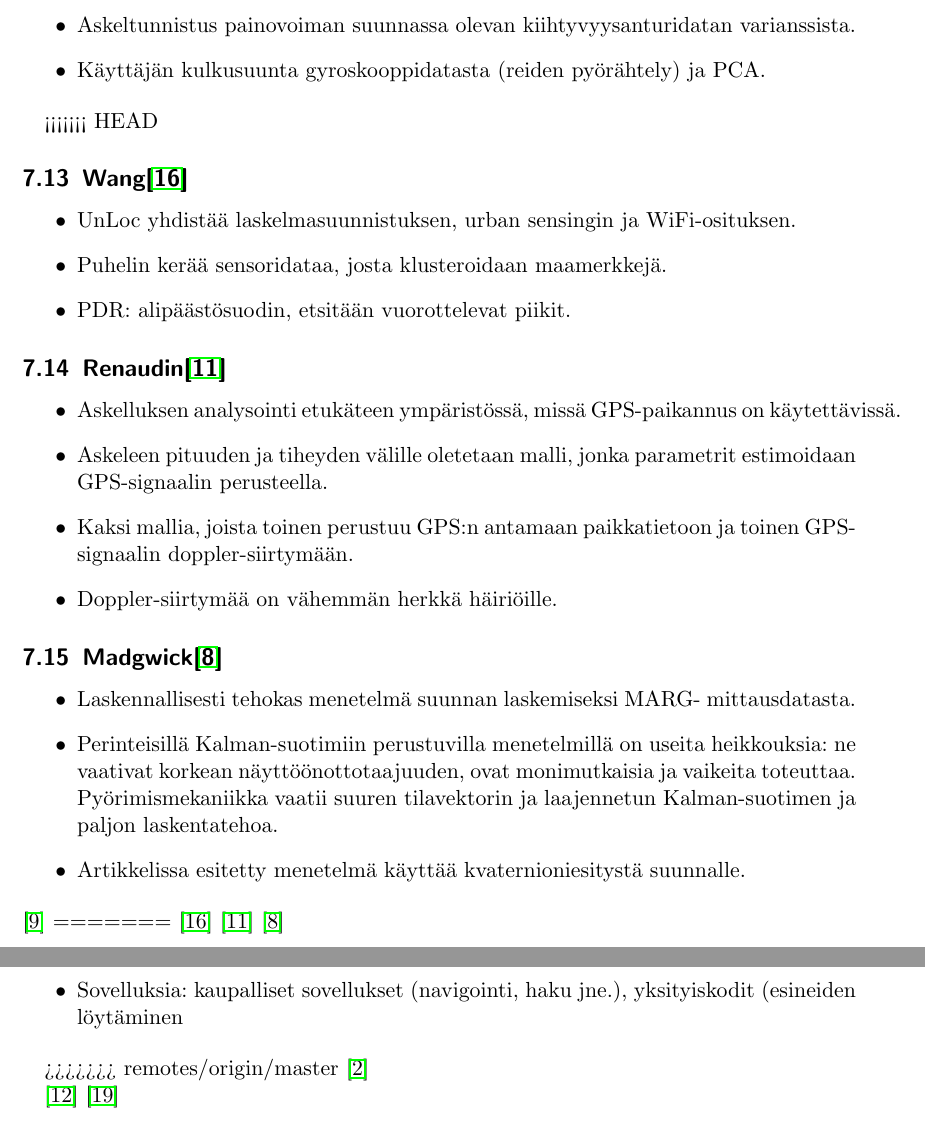
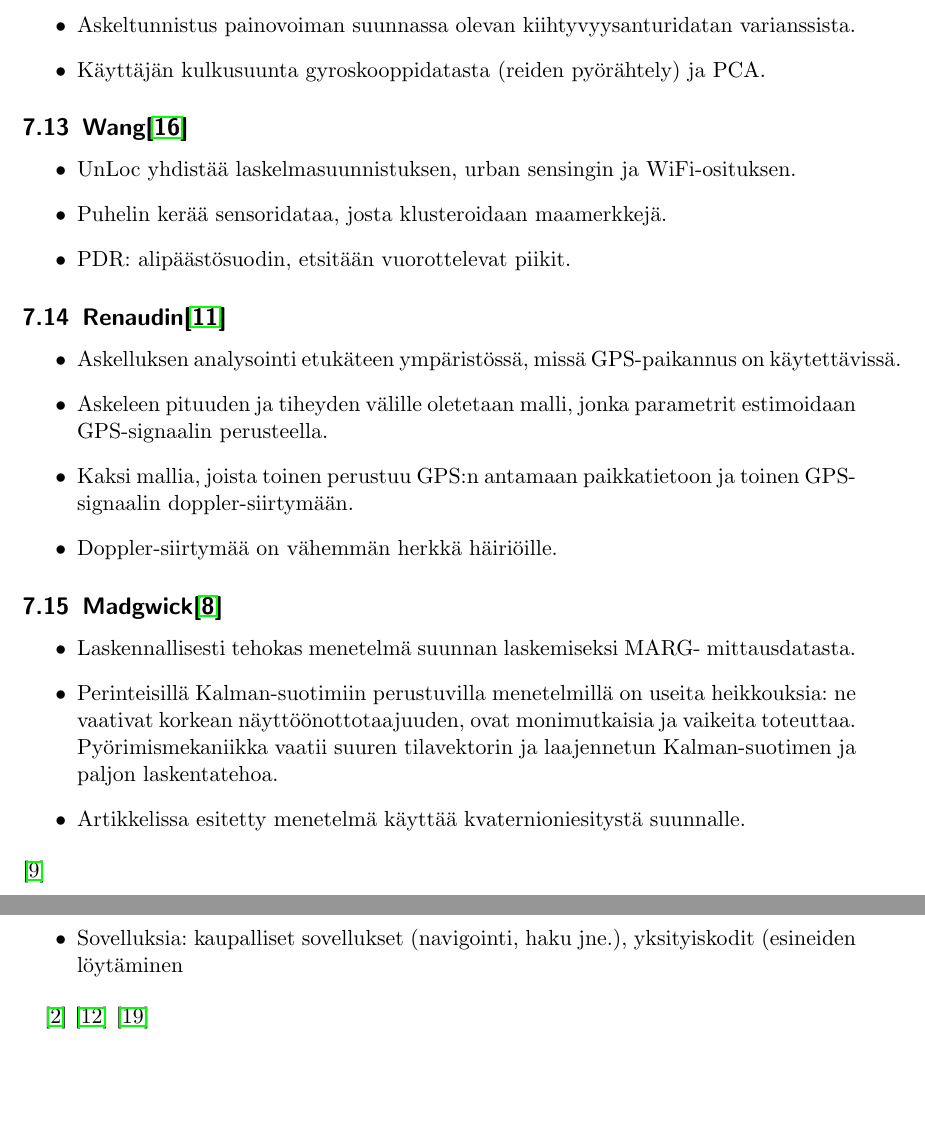
Before and after one commit to jarnoharno/kandi, a LaTeX document (aine.tex): two parts of pages 8 and 9 of 11, joined at a grey line, cut so that both start at the same text, the shorter picture padded with empty space. Compiled offline with pdfLaTeX.

Commit message:
fixed conflicts in aine

```diff
--- a/aine.tex
+++ b/aine.tex
@@ -263,7 +263,6 @@ asdfasdafsdasasdf
     PCA.
 \end{itemize}
 
-<<<<<<< HEAD
 \subsection{Wang\cite{wang2012unsupervised}}
 \begin{itemize}
   \item UnLoc yhdistää laskelmasuunnistuksen, urban sensingin ja WiFi-osituksen.
@@ -294,10 +293,7 @@ asdfasdafsdasasdf
   \item Artikkelissa esitetty menetelmä käyttää kvaternioniesitystä suunnalle.
 \end{itemize}
 \cite{mautz2012indoor}
-=======
-\cite{wang2012unsupervised}
-\cite{renaudin2013adaptative}
-\cite{madgwick2011estimation}
+
 \subsection{Mautz\cite{mautz2012indoor}}
 \begin{itemize}
 	\item Laaja katsaus sisätilapaikannusmenetelmiin
@@ -324,9 +320,7 @@ asdfasdafsdasasdf
 		yksityiskodit (esineiden löytäminen
 \end{itemize}
 
->>>>>>> remotes/origin/master
 \cite{faragher2012opportunistic}
-
 \cite{sand2014positioning}
 \cite{zhu2012improving}
 
```
